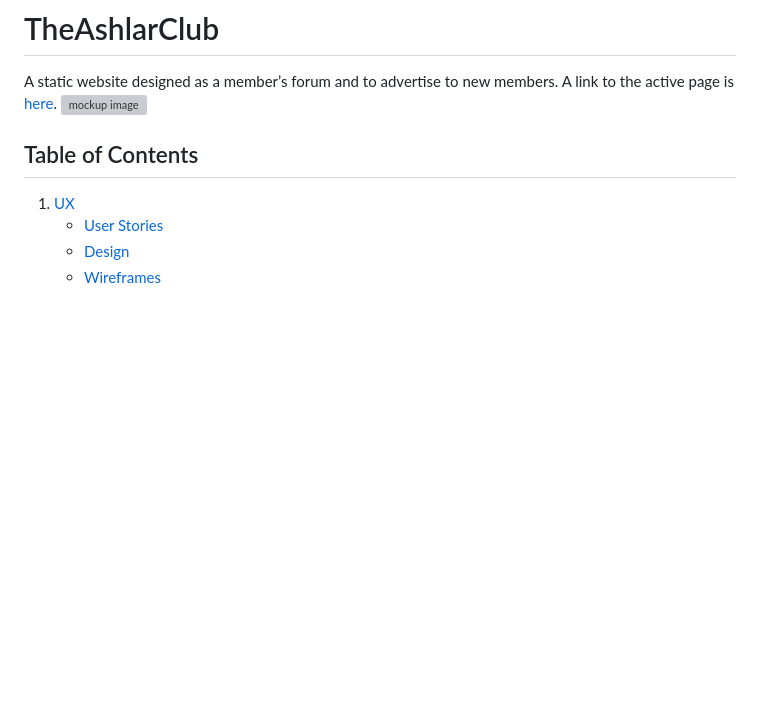
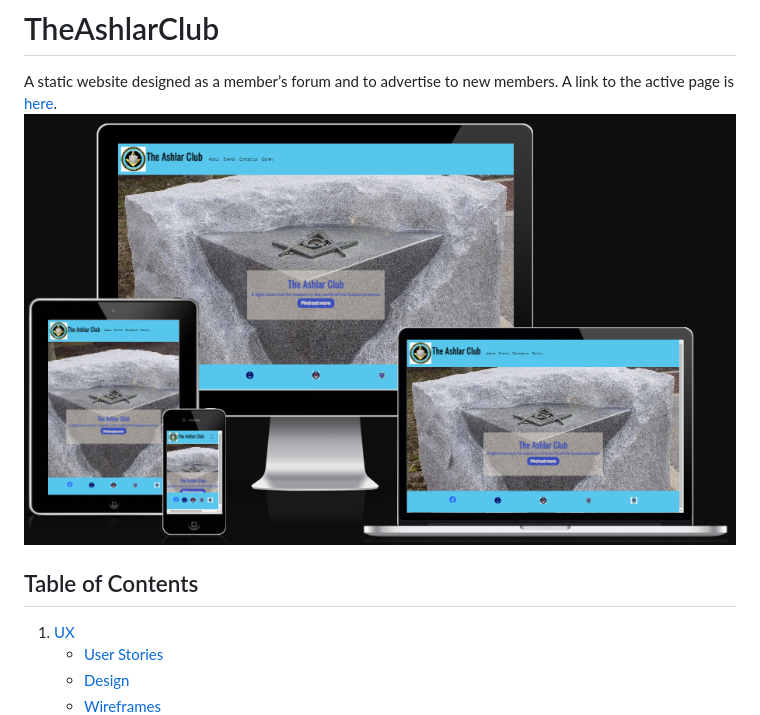
Before and after one commit to tealhorizon87/TheAshlarClub, a Markdown page: README.md, the part around the change. GitHub-like rendering; pictures changed too: assets/readme_img/mockup.png (added); blank space fills up the shorter version; grey boxes are pictures that could not be loaded.

Commit message:
add mockup photo to readme

```diff
--- a/README.md
+++ b/README.md
@@ -1,6 +1,6 @@
 # TheAshlarClub
 A static website designed as a member’s forum and to advertise to new members. A link to the active page is [here](https://tealhorizon87.github.io/TheAshlarClub/).
-![mockup image](#)
+![mockup image](assets/readme_img/mockup.png)
 
 ## Table of Contents
 1. [UX](#ux)
```
